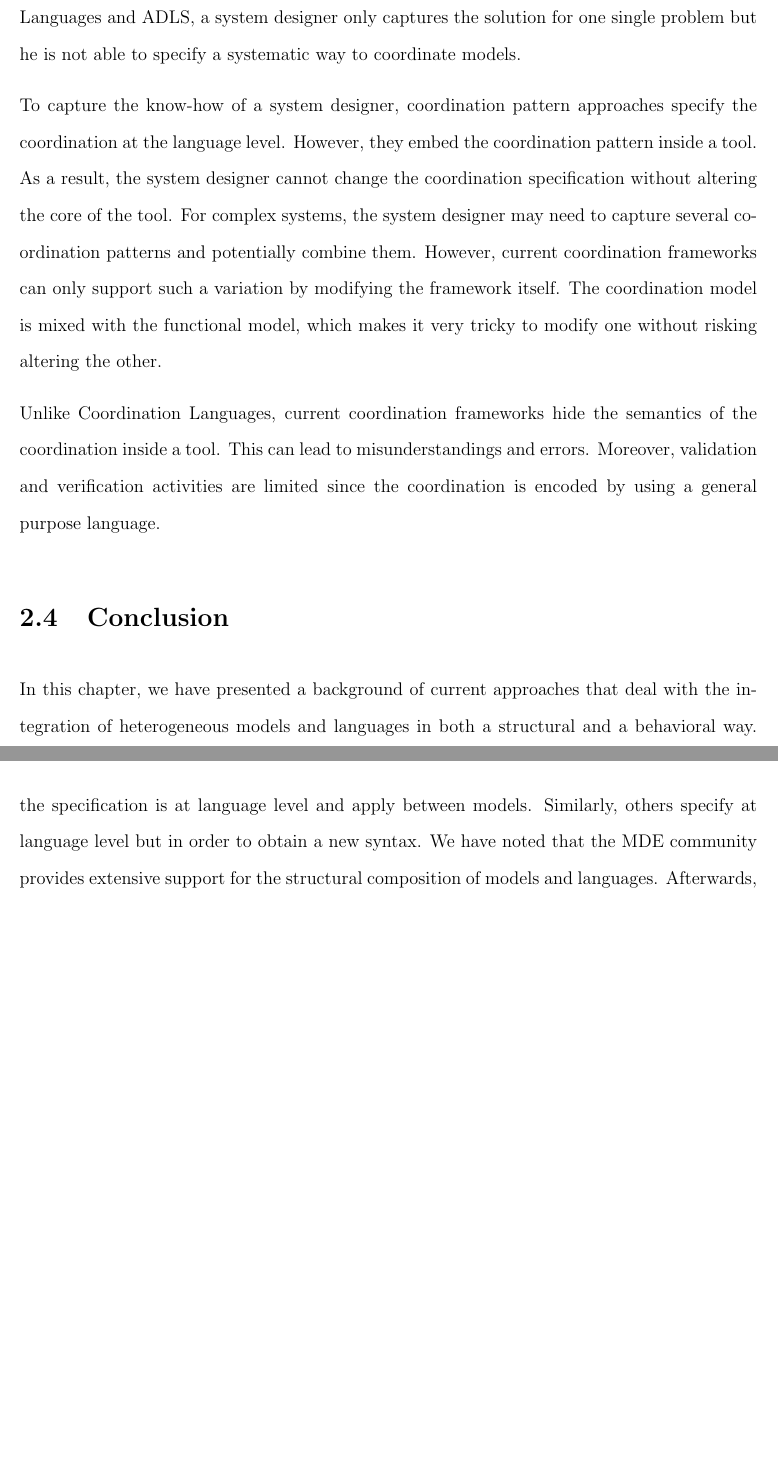
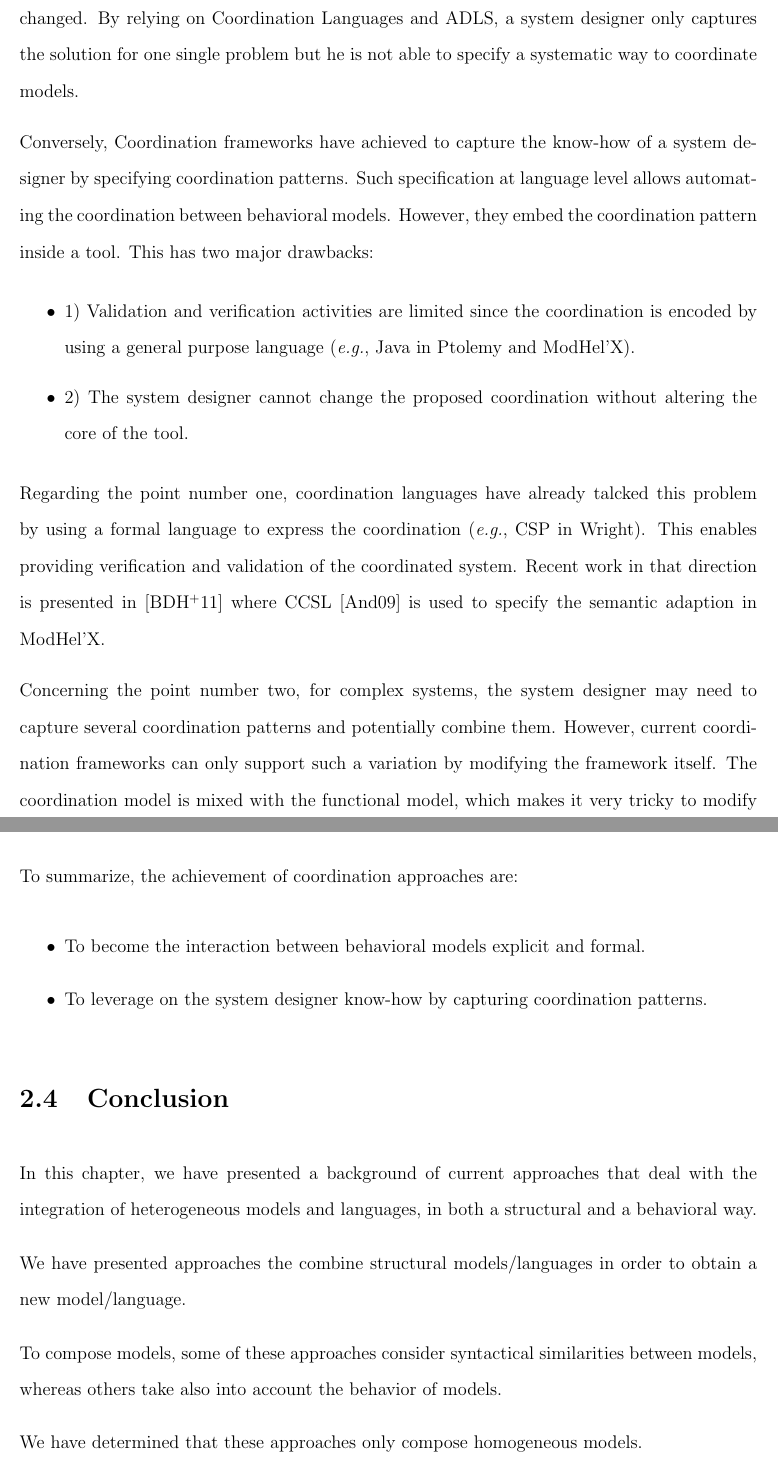
Before and after one commit to MatiasVara/MyPhdThesis, a LaTeX thesis (thesis.tex, which reads background/conclu.tex, background/coordination.tex): two parts of pages 35 and 36 of 88, joined at a grey line, cut so that both start at the same text, the shorter picture padded with empty space. Compiled offline with pdfLaTeX.

Commit message:
minor on conclusion

```diff
--- a/background/conclu.tex
+++ b/background/conclu.tex
@@ -1,4 +1,8 @@
 \section{Conclusion}
-In this chapter, we have presented a background of current approaches that deal with the integration of heterogeneous models and languages in both a structural and a behavioral way. We have presented approaches that enable the composition of structures. In some of them, the specification is at language level and apply between models. Similarly, others specify at language level but in order to obtain a new syntax. We have noted that the MDE community provides extensive support for the structural composition of models and languages. Afterwards, we have presented the state of art approaches that deal with the integration of behaviors (see Table~\ref{tbl:overview}). We have identified two group of approaches that relay on different mechanisms to obtain the emerging system behavior: Composition and Coordination. We have determined that compositional approaches only provide support for the composition of homogeneous behavioral models. Conversely, we have presented the work done by Coordination Languages and ADLs that support the coordination of heterogeneous models. However, the system designer has to manually specify each relation, thus making this task tedious and error prone. Then, we have shown how coordination pattern approaches have leveraged on the know-how of system designer to automate the coordination between models. However, we have noted that the knowledge about system integration is encoded within a framework. Furthermore, in frameworks, the model of coordination is expressed by using a general purpose language thus limiting verification and validation activities.
+In this chapter, we have presented a background of current approaches that deal with the integration of heterogeneous models and languages, in both a structural and a behavioral way.
 
-To capture explicitly the know-how of a system designer, we propose \bcool a dedicated language to capture coordination patterns between languages, thus reifying the coordination at the language level (see Figure~\ref{fig:bcoolapp}). From this specification, a formal model of coordination is generated. This enables validation and verification of the coordinated system. In the next chapter, we relay on the state of art approach to build \bcool.
+We have presented approaches the combine structural models/languages in order to obtain a new model/language.
+
+To compose models, some of these approaches consider syntactical similarities between models, whereas others take also into account the behavior of models.
+
+We have determined that these approaches only compose homogeneous models.
--- a/background/coordination.tex
+++ b/background/coordination.tex
@@ -86,19 +86,17 @@ Coordination languages and ADLs enable the system designer to define one or more
 
-These approaches have successfully identified connectors type, however, it is still a task of system designer to specify when a type of connectors is used. He has to instantiate manually connectors by relying on his know-how. In a complex system, the manual coordination of models can quickly become tedious and error prone. Furthermore, if one of the coordinated model changes, the model of coordination must also be changed. By relying on Coordination Languages and ADLS, a system designer only captures the solution for one single problem but he is not able to specify a systematic way to coordinate models.
+These approaches have successfully identified connectors type, however, a system designer has still to specify when a type of connectors is used. He has to manually instantiate them by relying on his know-how. In a complex system, such a task can quickly become tedious and error prone. Furthermore, if one of the model changes, the model of coordination must also be changed. By relying on Coordination Languages and ADLS, a system designer only captures the solution for one single problem but he is not able to specify a systematic way to coordinate models.
 
-To capture the know-how of a system designer, coordination pattern approaches specify the coordination at the language level. However, they embed the coordination pattern inside a tool. As a result, the system designer cannot change the coordination specification without altering the core of the tool. For complex systems, the system designer may need to capture several coordination patterns and potentially combine them. However, current coordination frameworks can only support such a variation by modifying the framework itself. The coordination model is mixed with the functional model, which makes it very tricky to modify one without risking altering the other.
+Conversely, Coordination frameworks have achieved to capture the know-how of a system designer by specifying coordination patterns. Such specification at language level allows automating the coordination between behavioral models. However, they embed the coordination pattern inside a tool. This has two major drawbacks:
+\begin{itemize}
+	\item 1) Validation and verification activities are limited since the coordination is encoded by using a general purpose language (\eg Java in Ptolemy and ModHel'X).
+	\item 2) The system designer cannot change the proposed coordination without altering the core of the tool.
+\end{itemize}
+Regarding the point number one, coordination languages have already talcked this problem by using a formal language to express the coordination (\eg CSP in Wright). This enables providing verification and validation of the coordinated system. Recent work in that direction is presented in~\cite{semanticadaptccsl} where CCSL~\cite{ccslbib} is used to specify the semantic adaption in ModHel'X.
 
-Unlike Coordination Languages, current coordination frameworks hide the semantics of the coordination inside a tool. This can lead to misunderstandings and errors. Moreover, validation and verification activities are limited since the coordination is encoded by using a general purpose language.
+Concerning the point number two, for complex systems, the system designer may need to capture several coordination patterns and potentially combine them. However, current coordination frameworks can only support such a variation by modifying the framework itself. The coordination model is mixed with the functional model, which makes it very tricky to modify one without risking altering the other.
 
-
-
-%\item Control driven exogenous Languages enable a system designer to coordinate behavioral models without changing the current implementation.
-%\item This is a very interesting characteristic since for the integration of behavioral models ``\emph{It is very often forbidden to modify existing systems to implement the integration.}''~\cite{clavreulmodelcompo}.
-
-
-%	Regarding the classification for coordination languages presented in Section ?, ADLs can be understood as control-driven and exogenous approaches.
-%Coordination languages approaches enable the system designer to define one or more models of coordination to specify how models interact. The main benefice of these approaches is that the global behavior is explicit and amenable for reasoning (for instance for Verification and Validation activities). However, if a similar problem occurs on different models, the system designer has to devise another coordination model. When applied to models, a coordination only captures the solution for one single problem and does not propose a commonly applicable solution for other coordination problems.
-
-%To capture once and for all the know-how of a system designer, coordination pattern approaches specify the coordination at the language level. Once a coordination pattern between a set of languages is captured, the models conforming to such languages can be coordinated automatically. Such approaches successfully capture the know-how of the integrator, however, they do so by embedding the coordination pattern inside a tool. As a result, the system designer cannot change the coordination specification without altering the core of the tool. However, for complex systems, the system designer may need to capture several coordination patterns and potentially combine them. This is highlighted in~\cite{giraultcompo} where authors use Ptolemy to capture three hierarchical coordination patterns between a finite state machine with Data flows, a Discrete event model and a Synchronous/Reactive model. Since each coordination pattern is applicable in different situations, authors argue that each one is useful. Thus, the system designer must be able to capture different coordination patterns since there is not necessarily a single \emph{valid} one. However, current coordination frameworks can only support such a variation by modifying the framework itself. Additionally, the coordination model is mixed with the functional model, which makes it very tricky to modify one without risking altering the other.
-
-%During the integration activity, the system designer must be able to capture different coordination patterns and their semantics must be explicit rather than being hidden inside a tool. To illustrate this, Gabor et al.~\cite{gaborpolyglot} show the semantic variations of Statecharts presented in different tools. Since each approach interprets differently the semantics of Statecharts, we obtain different behaviors depending on the approach. However, if the semantics is hidden inside the tool and is not made explicit, this can lead to misunderstandings and errors. Moreover, validation and verification activities are limited in current coordination frameworks since the coordination is encoded by using a general purpose language.
+To summarize, the achievement of coordination approaches are:
+\begin{itemize}
+	\item To become the interaction between behavioral models explicit and formal.
+	\item To leverage on the system designer know-how by capturing coordination patterns.
+\end{itemize}
```
Also changed, not shown: background/conclu.tex (26 more changed lines), background/coordination.tex (2 more changed lines), 5 other files.
